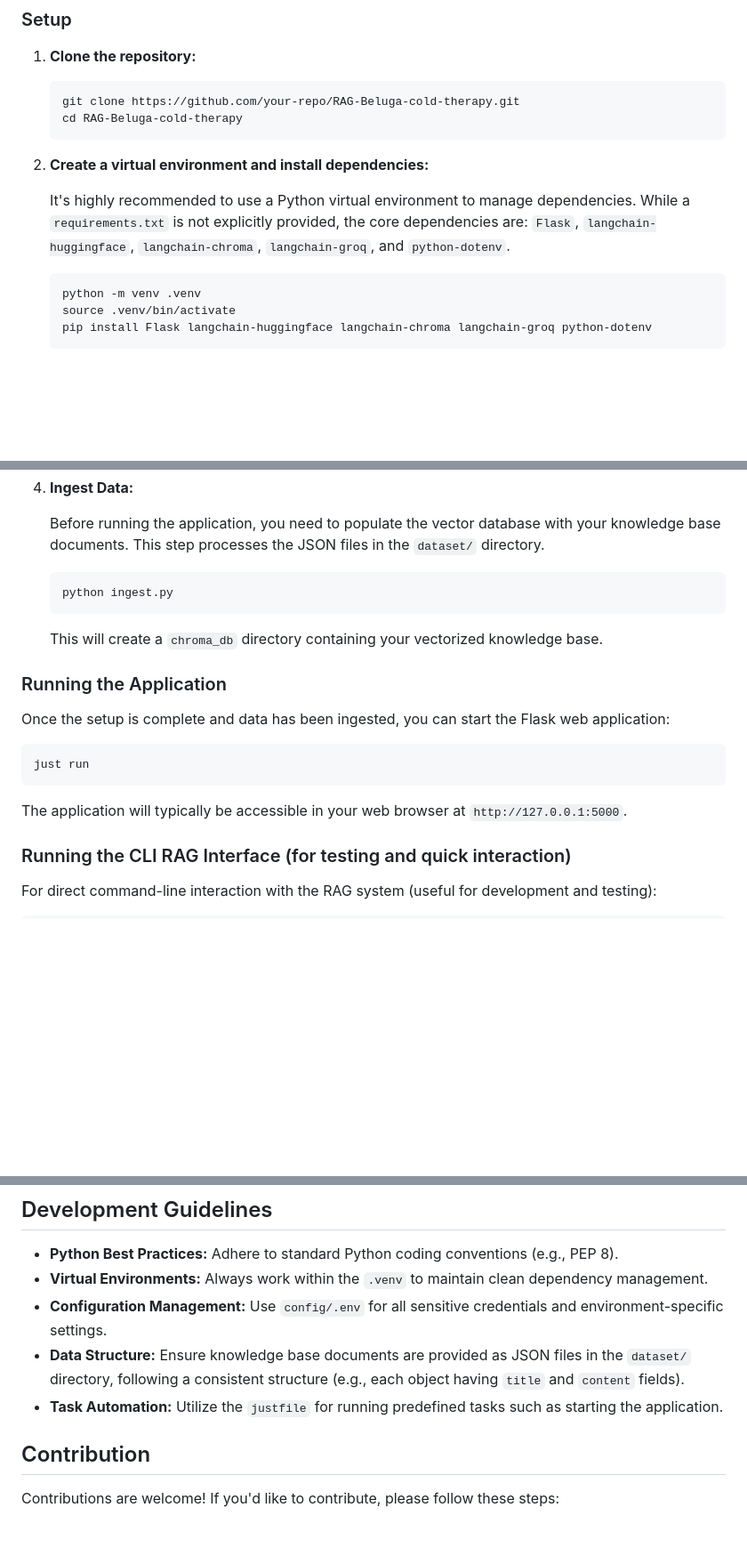
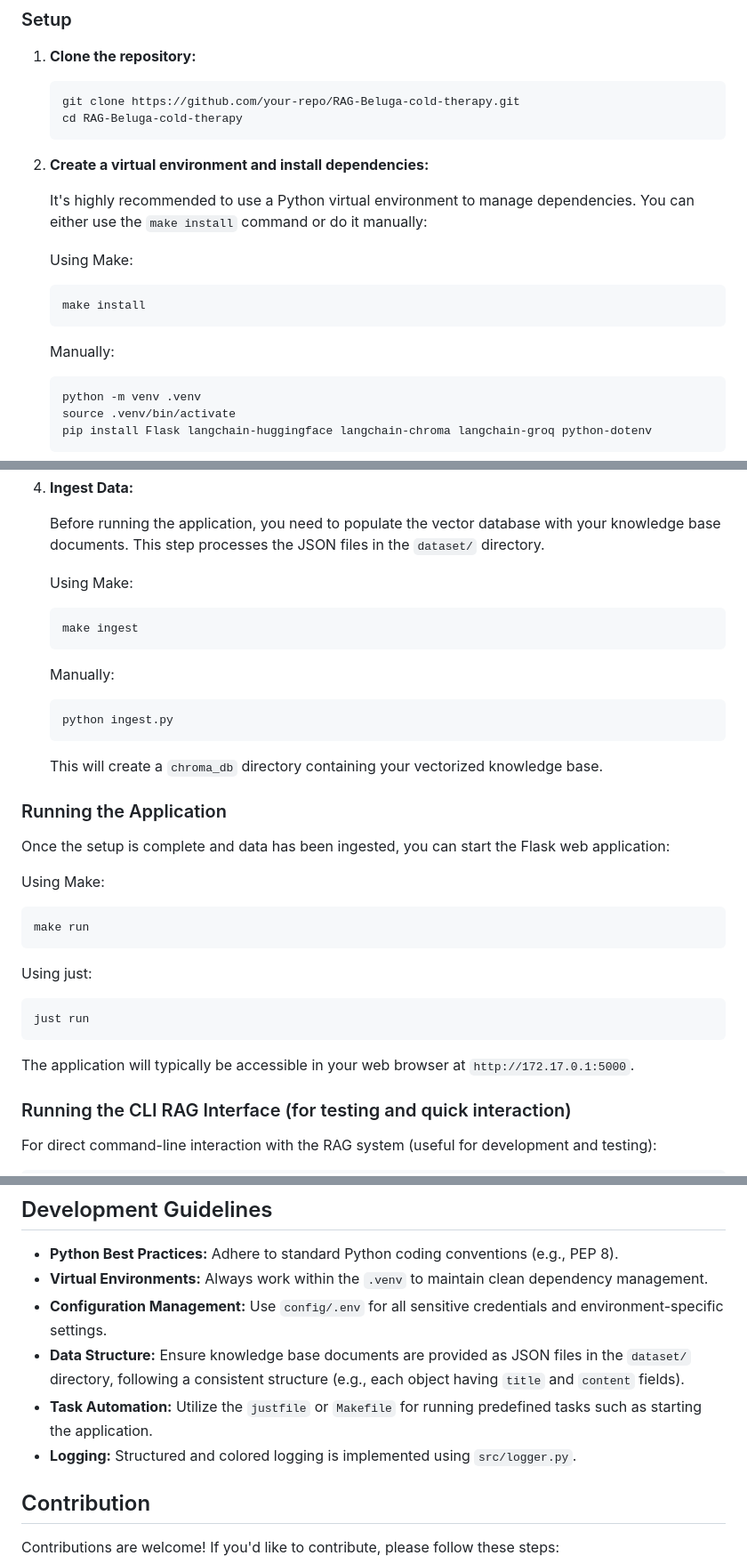
Before and after one commit to Lohaniharshit/-RAG-Beluga-cold-therapy, a Markdown page: README.md, 3 parts joined by grey strips. Shown at 89% size. Rendered like a GitHub page; blank space fills up the shorter version.

Commit message:
[Update]updated readme

````diff
--- a/README.md
+++ b/README.md
@@ -60,8 +60,14 @@ Before you begin, ensure you have the following installed:
 
 2.  **Create a virtual environment and install dependencies:**
 
-    It's highly recommended to use a Python virtual environment to manage dependencies. While a `requirements.txt` is not explicitly provided, the core dependencies are: `Flask`, `langchain-huggingface`, `langchain-chroma`, `langchain-groq`, and `python-dotenv`.
+    It's highly recommended to use a Python virtual environment to manage dependencies. You can either use the `make install` command or do it manually:
 
+    Using Make:
+    ```bash
+    make install
+    ```
+
+    Manually:
     ```bash
     python -m venv .venv
     source .venv/bin/activate
@@ -82,6 +88,12 @@ Before you begin, ensure you have the following installed:
 
     Before running the application, you need to populate the vector database with your knowledge base documents. This step processes the JSON files in the `dataset/` directory.
 
+    Using Make:
+    ```bash
+    make ingest
+    ```
+
+    Manually:
     ```bash
     python ingest.py
     ```
@@ -91,10 +103,16 @@ Before you begin, ensure you have the following installed:
 
 Once the setup is complete and data has been ingested, you can start the Flask web application:
 
+Using Make:
+```bash
+make run
+```
+
+Using just:
 ```bash
 just run
 ```
-The application will typically be accessible in your web browser at `http://127.0.0.1:5000`.
+The application will typically be accessible in your web browser at `http://172.17.0.1:5000`.
 
 ### Running the CLI RAG Interface (for testing and quick interaction)
 
@@ -111,7 +129,8 @@ You can then type your queries directly into the terminal. Type `exit`, `quit`,
 *   **Virtual Environments:** Always work within the `.venv` to maintain clean dependency management.
 *   **Configuration Management:** Use `config/.env` for all sensitive credentials and environment-specific settings.
 *   **Data Structure:** Ensure knowledge base documents are provided as JSON files in the `dataset/` directory, following a consistent structure (e.g., each object having `title` and `content` fields).
-*   **Task Automation:** Utilize the `justfile` for running predefined tasks such as starting the application.
+*   **Task Automation:** Utilize the `justfile` or `Makefile` for running predefined tasks such as starting the application.
+*   **Logging:** Structured and colored logging is implemented using `src/logger.py`.
 
 ## Contribution
 
````
Also changed, not shown: other parts of README.md (+2 -2 lines), GEMINI.md (+33 -19 lines).
